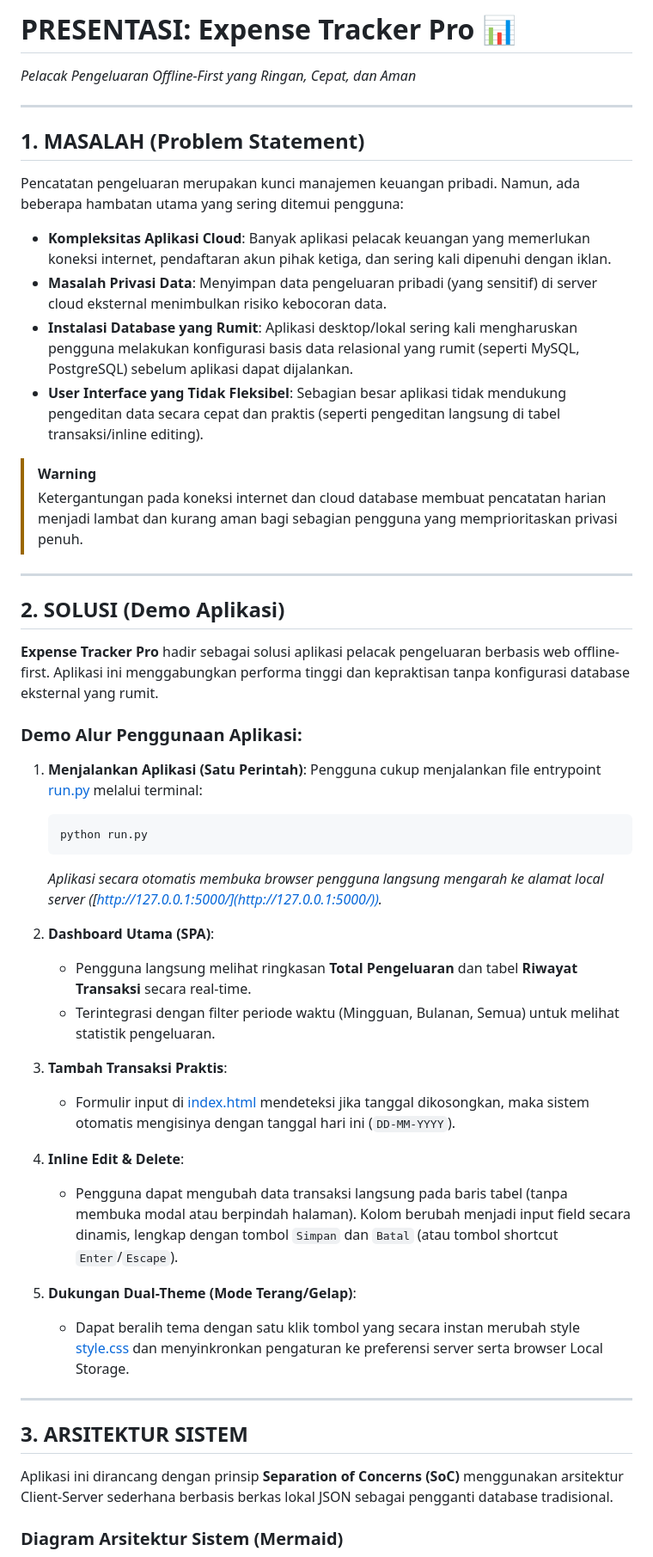
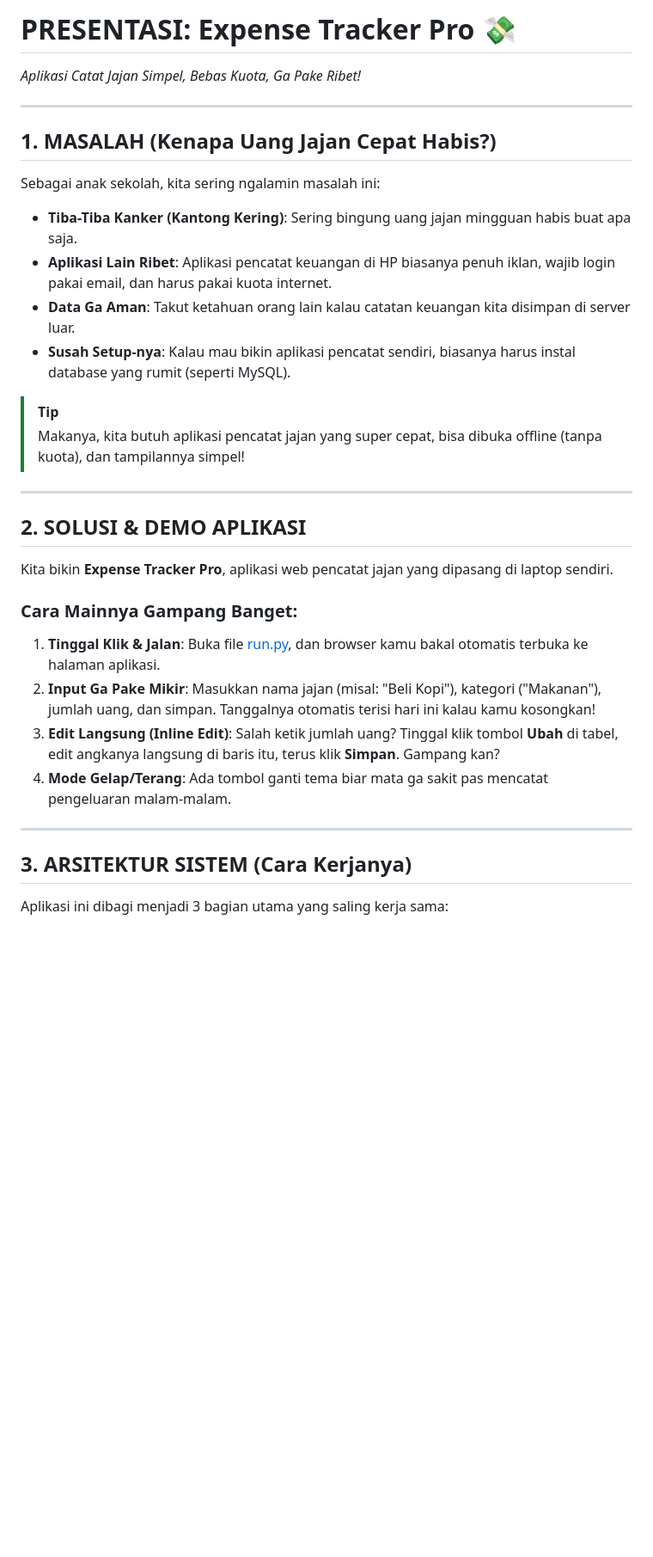
Before and after one commit to ItzSoryuu/Expense-Tracker-Pro, a Markdown page: PRESENTASI.md, the part around one of its changes. Shown at 86% size. GitHub-like rendering; blank space fills up the shorter version.

Commit message:
presentasi 2

````diff
--- a/PRESENTASI.md
+++ b/PRESENTASI.md
@@ -1,49 +1,32 @@
-# PRESENTASI: Expense Tracker Pro 📊
-*Pelacak Pengeluaran Offline-First yang Ringan, Cepat, dan Aman*
+# PRESENTASI: Expense Tracker Pro 💸
+*Aplikasi Catat Jajan Simpel, Bebas Kuota, Ga Pake Ribet!*
 
 ---
 
-## 1. MASALAH (Problem Statement)
-Pencatatan pengeluaran merupakan kunci manajemen keuangan pribadi. Namun, ada beberapa hambatan utama yang sering ditemui pengguna:
+## 1. MASALAH (Kenapa Uang Jajan Cepat Habis?)
+Sebagai anak sekolah, kita sering ngalamin masalah ini:
+*   **Tiba-Tiba Kanker (Kantong Kering)**: Sering bingung uang jajan mingguan habis buat apa saja.
+*   **Aplikasi Lain Ribet**: Aplikasi pencatat keuangan di HP biasanya penuh iklan, wajib login pakai email, dan harus pakai kuota internet.
+*   **Data Ga Aman**: Takut ketahuan orang lain kalau catatan keuangan kita disimpan di server luar.
+*   **Susah Setup-nya**: Kalau mau bikin aplikasi pencatat sendiri, biasanya harus instal database yang rumit (seperti MySQL).
 
-*   **Kompleksitas Aplikasi Cloud**: Banyak aplikasi pelacak keuangan yang memerlukan koneksi internet, pendaftaran akun pihak ketiga, dan sering kali dipenuhi dengan iklan.
-*   **Masalah Privasi Data**: Menyimpan data pengeluaran pribadi (yang sensitif) di server cloud eksternal menimbulkan risiko kebocoran data.
-*   **Instalasi Database yang Rumit**: Aplikasi desktop/lokal sering kali mengharuskan pengguna melakukan konfigurasi basis data relasional yang rumit (seperti MySQL, PostgreSQL) sebelum aplikasi dapat dijalankan.
-*   **User Interface yang Tidak Fleksibel**: Sebagian besar aplikasi tidak mendukung pengeditan data secara cepat dan praktis (seperti pengeditan langsung di tabel transaksi/inline editing).
-
-> [!WARNING]
-> Ketergantungan pada koneksi internet dan cloud database membuat pencatatan harian menjadi lambat dan kurang aman bagi sebagian pengguna yang memprioritaskan privasi penuh.
+> [!TIP]
+> Makanya, kita butuh aplikasi pencatat jajan yang super cepat, bisa dibuka offline (tanpa kuota), dan tampilannya simpel!
 
 ---
 
-## 2. SOLUSI (Demo Aplikasi)
-**Expense Tracker Pro** hadir sebagai solusi aplikasi pelacak pengeluaran berbasis web offline-first. Aplikasi ini menggabungkan performa tinggi dan kepraktisan tanpa konfigurasi database eksternal yang rumit.
+## 2. SOLUSI & DEMO APLIKASI
+Kita bikin **Expense Tracker Pro**, aplikasi web pencatat jajan yang dipasang di laptop sendiri.
 
-### Demo Alur Penggunaan Aplikasi:
-1.  **Menjalankan Aplikasi (Satu Perintah)**:
-    Pengguna cukup menjalankan file entrypoint [run.py](file:///c:/Users/hanif/OneDrive/Desktop/Expense-Tracker-Pro/run.py) melalui terminal:
-    ```bash
-    python run.py
-    ```
-    *Aplikasi secara otomatis membuka browser pengguna langsung mengarah ke alamat local server ([http://127.0.0.1:5000/](http://127.0.0.1:5000/)).*
-
-2.  **Dashboard Utama (SPA)**:
-    *   Pengguna langsung melihat ringkasan **Total Pengeluaran** dan tabel **Riwayat Transaksi** secara real-time.
-    *   Terintegrasi dengan filter periode waktu (Mingguan, Bulanan, Semua) untuk melihat statistik pengeluaran.
-
-3.  **Tambah Transaksi Praktis**:
-    *   Formulir input di [index.html](file:///c:/Users/hanif/OneDrive/Desktop/Expense-Tracker-Pro/frontend/index.html) mendeteksi jika tanggal dikosongkan, maka sistem otomatis mengisinya dengan tanggal hari ini (`DD-MM-YYYY`).
-
-4.  **Inline Edit & Delete**:
-    *   Pengguna dapat mengubah data transaksi langsung pada baris tabel (tanpa membuka modal atau berpindah halaman). Kolom berubah menjadi input field secara dinamis, lengkap dengan tombol `Simpan` dan `Batal` (atau tombol shortcut `Enter`/`Escape`).
-
-5.  **Dukungan Dual-Theme (Mode Terang/Gelap)**:
-    *   Dapat beralih tema dengan satu klik tombol yang secara instan merubah style [style.css](file:///c:/Users/hanif/OneDrive/Desktop/Expense-Tracker-Pro/frontend/css/style.css) dan menyinkronkan pengaturan ke preferensi server serta browser Local Storage.
+### Cara Mainnya Gampang Banget:
+1.  **Tinggal Klik & Jalan**: Buka file [run.py](file:///c:/Users/hanif/OneDrive/Desktop/Expense-Tracker-Pro/run.py), dan browser kamu bakal otomatis terbuka ke halaman aplikasi.
+2.  **Input Ga Pake Mikir**: Masukkan nama jajan (misal: "Beli Kopi"), kategori ("Makanan"), jumlah uang, dan simpan. Tanggalnya otomatis terisi hari ini kalau kamu kosongkan!
+3.  **Edit Langsung (Inline Edit)**: Salah ketik jumlah uang? Tinggal klik tombol **Ubah** di tabel, edit angkanya langsung di baris itu, terus klik **Simpan**. Gampang kan?
+4.  **Mode Gelap/Terang**: Ada tombol ganti tema biar mata ga sakit pas mencatat pengeluaran malam-malam.
 
 ---
 
-## 3. ARSITEKTUR SISTEM
-Aplikasi ini dirancang dengan prinsip **Separation of Concerns (SoC)** menggunakan arsitektur Client-Server sederhana berbasis berkas lokal JSON sebagai pengganti database tradisional.
+## 3. ARSITEKTUR SISTEM (Cara Kerjanya)
+Aplikasi ini dibagi menjadi 3 bagian utama yang saling kerja sama:
 
-### Diagram Arsitektur Sistem (Mermaid)
 ```mermaid
````
Also changed, not shown: other parts of PRESENTASI.md (+16 -45 lines).
